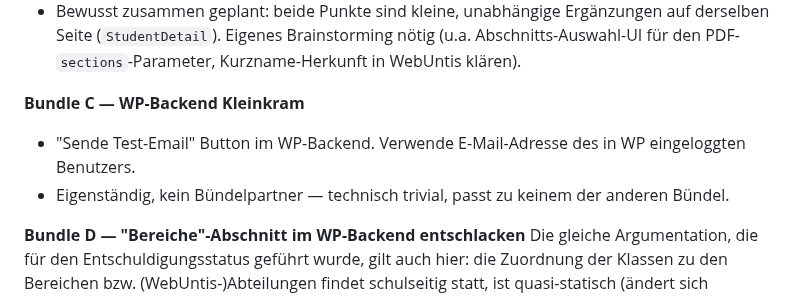
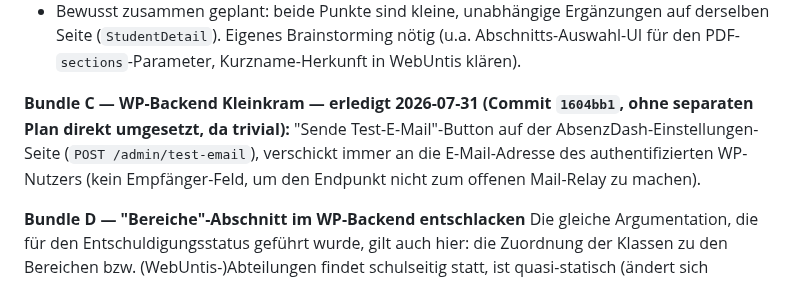
Before and after one commit to digitale-Schulverwaltung-BW/AbsenzDash, a Markdown page: ROADMAP.md, the part around the change. Rendered like a GitHub page.

```diff
--- a/ROADMAP.md
+++ b/ROADMAP.md
@@ -39,9 +39,7 @@ Am 2026-07-31 zu fünf Bündeln sortiert (siehe Diskussion in dieser Session)
 - "**Fach**" in der Detail-Ansicht sollte den **Kurznamen** des Fachs anzeigen, nicht den Langnamen. Zu klären: Wo der Langname "Bildende Kunst" herkommt. Es gibt in WebUntis BK und BKom, die beide für "Betriebliche Kommunikation" stehen.
 - Bewusst zusammen geplant: beide Punkte sind kleine, unabhängige Ergänzungen auf derselben Seite (`StudentDetail`). Eigenes Brainstorming nötig (u.a. Abschnitts-Auswahl-UI für den PDF-`sections`-Parameter, Kurzname-Herkunft in WebUntis klären).
 
-**Bundle C — WP-Backend Kleinkram**
-- "Sende Test-Email" Button im WP-Backend. Verwende E-Mail-Adresse des in WP eingeloggten Benutzers.
-- Eigenständig, kein Bündelpartner — technisch trivial, passt zu keinem der anderen Bündel.
+**Bundle C — WP-Backend Kleinkram — erledigt 2026-07-31 (Commit `1604bb1`, ohne separaten Plan direkt umgesetzt, da trivial):** "Sende Test-E-Mail"-Button auf der AbsenzDash-Einstellungen-Seite (`POST /admin/test-email`), verschickt immer an die E-Mail-Adresse des authentifizierten WP-Nutzers (kein Empfänger-Feld, um den Endpunkt nicht zum offenen Mail-Relay zu machen).
 
 **Bundle D — "Bereiche"-Abschnitt im WP-Backend entschlacken**
 Die gleiche Argumentation, die für den Entschuldigungsstatus geführt wurde, gilt auch hier: die Zuordnung der Klassen zu den Bereichen bzw. (WebUntis-)Abteilungen findet schulseitig statt, ist quasi-statisch (ändert sich höchstens einmal zwischen zwei Schuljahren oder bei besonderen Umständen) und die vielen Inputs im WP-Backend machen die "Bereiche"-Konfigurations-Seite sehr unübersichtlich. Die Zuordnung der zuständigen Personen ist eigentlich das einzige, was man hier vorhalten sollte — die Zuordnung der Klassen zu den Bereichen/Abteilungen muss hier raus und stattdessen unveränderlich aus der bestehenden WebUntis-Abteilungszuordnung übernommen werden. **Kein Spike nötig** (Klärung vom 2026-07-31): die Klasse→Abteilung-Zuordnung liegt bereits synchronisiert in `klasse.abteilung_id` vor — exakt das, was "Aus WebUntis-Abteilungen vorbefüllen" (`GET /admin/bereiche/vorschlag-aus-abteilungen`, siehe Plan 11) schon heute daraus liest; hier soll das Ergebnis verbindlich (nicht editierbar) werden statt nur als Vorschlag. Eigenständiges Bündel, da größer/architektonischer als A–C (ändert die Bedeutung von `bereich_klasse`: von manuell gepflegt zu WebUntis-abgeleitet). Eigenes Brainstorming nötig.
```
Also changed, not shown: docs/deployment.md (+4 -1 lines).
